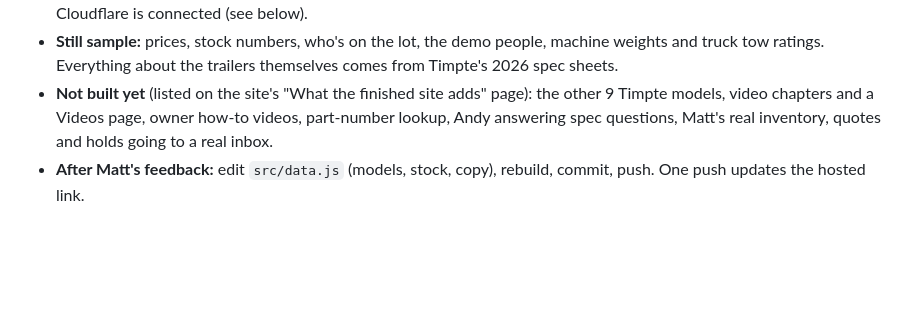
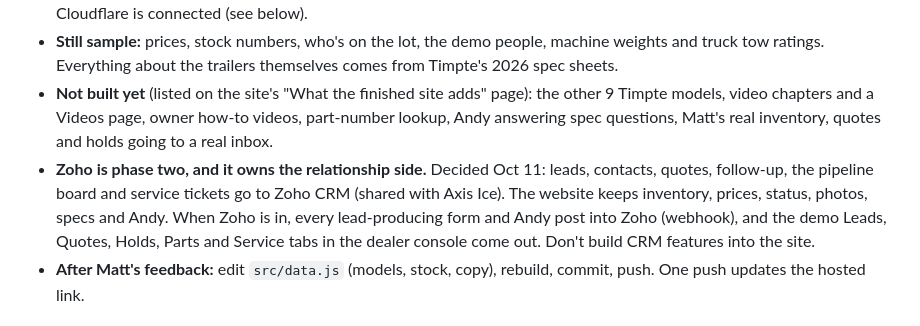
Before and after one commit to EatingElephants/Timeless-Trailers, a Markdown page: README.md, the part around the change. Rendered like a GitHub page; blank space fills up the shorter version.

Commit message:
README: Zoho owns leads and quotes in phase two; site keeps inventory and Andy
Co-Authored-By: Claude Fable 5.1 <noreply@anthropic.com>

```diff
--- a/README.md
+++ b/README.md
@@ -14,6 +14,7 @@ A clickable mock-up for Matt Lyons's Timpte dealership in Waxhaw, NC, built by A
 - **To look at it:** double-click `preview.bat`. Your browser opens it at http://localhost:8766. Or open the hosted link once Cloudflare is connected (see below).
 - **Still sample:** prices, stock numbers, who's on the lot, the demo people, machine weights and truck tow ratings. Everything about the trailers themselves comes from Timpte's 2026 spec sheets.
 - **Not built yet** (listed on the site's "What the finished site adds" page): the other 9 Timpte models, video chapters and a Videos page, owner how-to videos, part-number lookup, Andy answering spec questions, Matt's real inventory, quotes and holds going to a real inbox.
+- **Zoho is phase two, and it owns the relationship side.** Decided Oct 11: leads, contacts, quotes, follow-up, the pipeline board and service tickets go to Zoho CRM (shared with Axis Ice). The website keeps inventory, prices, status, photos, specs and Andy. When Zoho is in, every lead-producing form and Andy post into Zoho (webhook), and the demo Leads, Quotes, Holds, Parts and Service tabs in the dealer console come out. Don't build CRM features into the site.
 - **After Matt's feedback:** edit `src/data.js` (models, stock, copy), rebuild, commit, push. One push updates the hosted link.
 
 ## The one rule
```
